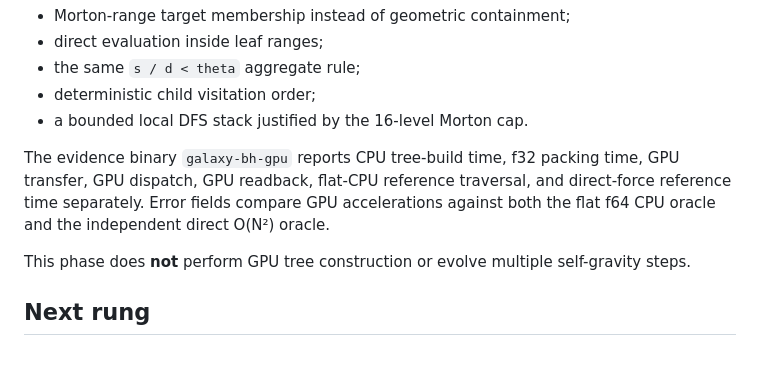
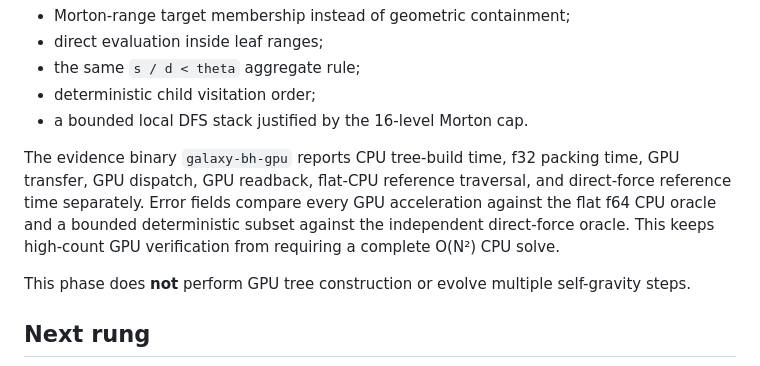
Before and after one commit to QSOLKCB/GALAXY, a Markdown page: docs/BARNES-HUT.md, the part around the change. Rendered like a GitHub page.

Commit message:
Clarify bounded direct-force GPU evidence

```diff
--- a/docs/BARNES-HUT.md
+++ b/docs/BARNES-HUT.md
@@ -139,7 +139,7 @@ The Vulkan path executes the actual flat traversal in WGSL. It preserves:
 - deterministic child visitation order;
 - a bounded local DFS stack justified by the 16-level Morton cap.
 
-The evidence binary `galaxy-bh-gpu` reports CPU tree-build time, f32 packing time, GPU transfer, GPU dispatch, GPU readback, flat-CPU reference traversal, and direct-force reference time separately. Error fields compare GPU accelerations against both the flat f64 CPU oracle and the independent direct O(N²) oracle.
+The evidence binary `galaxy-bh-gpu` reports CPU tree-build time, f32 packing time, GPU transfer, GPU dispatch, GPU readback, flat-CPU reference traversal, and direct-force reference time separately. Error fields compare every GPU acceleration against the flat f64 CPU oracle and a bounded deterministic subset against the independent direct-force oracle. This keeps high-count GPU verification from requiring a complete O(N²) CPU solve.
 
 This phase does **not** perform GPU tree construction or evolve multiple self-gravity steps.
 
```
